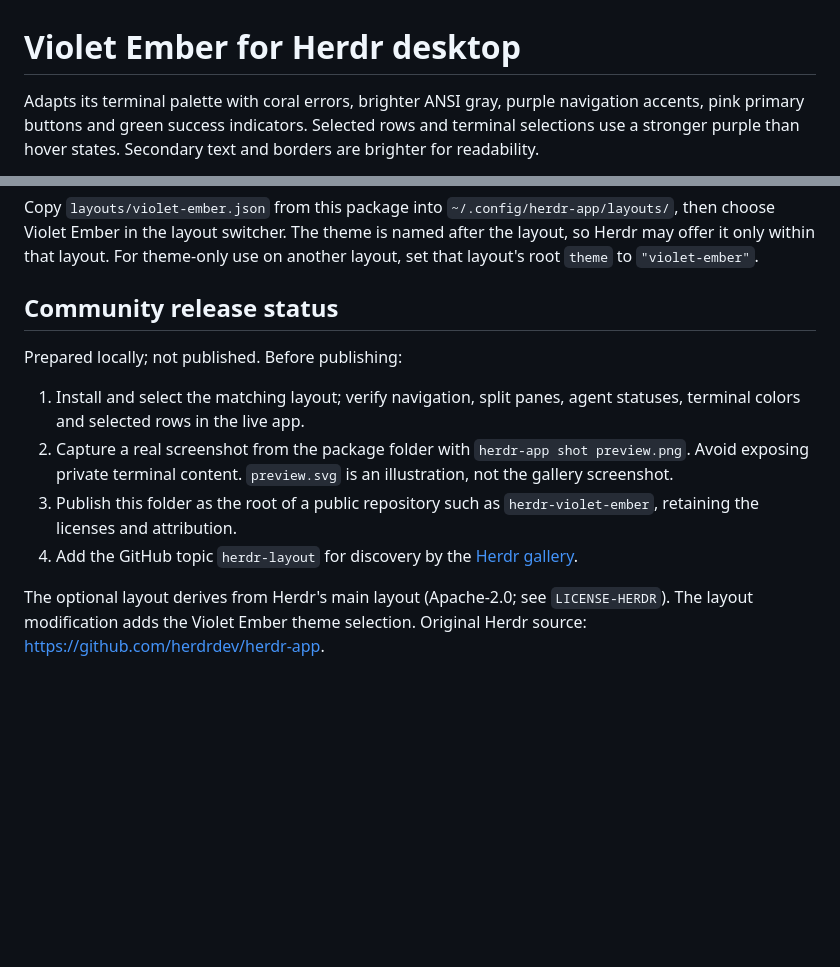
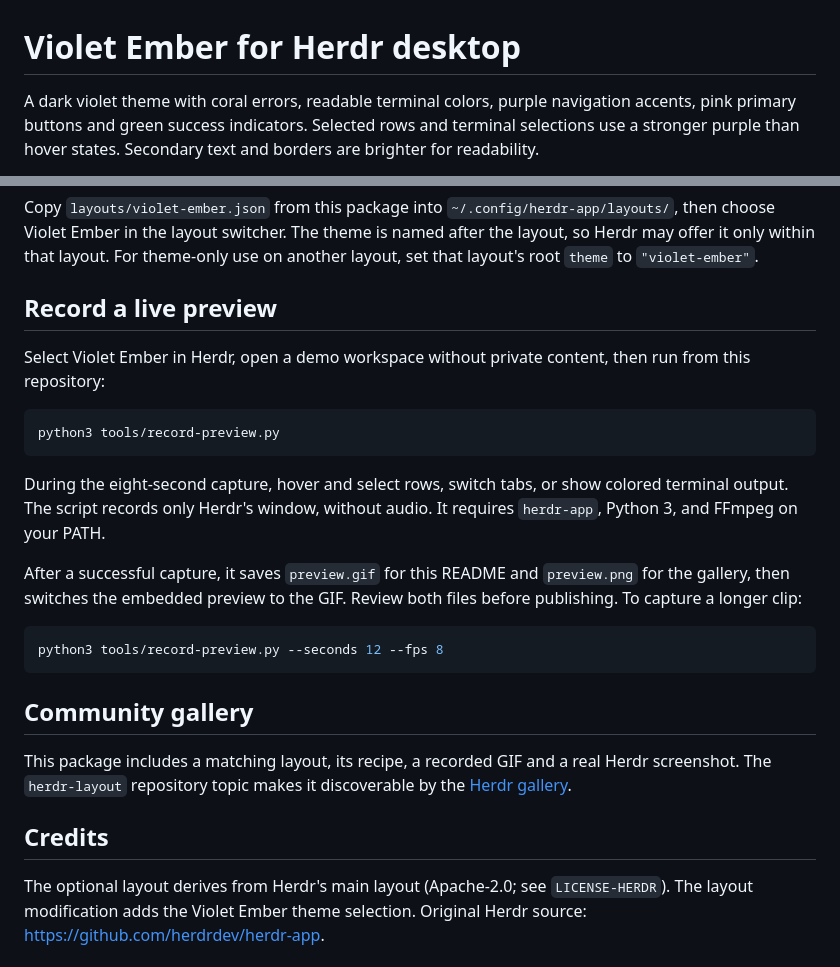
Before and after one commit to jpmmatias/herdr-violet-ember, a Markdown page: README.md, 2 parts joined by grey strips. GitHub-like rendering; blank space fills up the shorter version.

Commit message:
Add recorded Violet Ember preview and publishing documentation

````diff
--- a/README.md
+++ b/README.md
@@ -1,6 +1,6 @@
 # Violet Ember for Herdr desktop
 
-Adapts its terminal palette with coral errors, brighter ANSI gray, purple
+A dark violet theme with coral errors, readable terminal colors, purple
 navigation accents, pink primary buttons and green success indicators.
 Selected rows and terminal selections use a stronger purple than hover states.
 Secondary text and borders are brighter for readability.
@@ -41,19 +43,34 @@ The theme is named after the layout, so Herdr may offer it only within that layo
 For theme-only use on another layout, set that layout's root `theme` to
 `"violet-ember"`.
 
-## Community release status
+## Record a live preview
 
-Prepared locally; not published. Before publishing:
+Select Violet Ember in Herdr, open a demo workspace without private content,
+then run from this repository:
 
-1. Install and select the matching layout; verify navigation, split panes,
-   agent statuses, terminal colors and selected rows in the live app.
-2. Capture a real screenshot from the package folder with
-   `herdr-app shot preview.png`. Avoid exposing private terminal content.
-   `preview.svg` is an illustration, not the gallery screenshot.
-3. Publish this folder as the root of a public repository such as
-   `herdr-violet-ember`, retaining the licenses and attribution.
-4. Add the GitHub topic `herdr-layout` for discovery by the
-   [Herdr gallery](https://herdr.dev/gallery/).
+```sh
+python3 tools/record-preview.py
+```
+
+During the eight-second capture, hover and select rows, switch tabs, or show
+colored terminal output. The script records only Herdr's window, without audio.
+It requires `herdr-app`, Python 3, and FFmpeg on your PATH.
+
+After a successful capture, it saves `preview.gif` for this README and
+`preview.png` for the gallery, then switches the embedded preview to the GIF.
+Review both files before publishing. To capture a longer clip:
+
+```sh
+python3 tools/record-preview.py --seconds 12 --fps 8
+```
+
+## Community gallery
+
+This package includes a matching layout, its recipe, a recorded GIF and a real
+Herdr screenshot. The `herdr-layout` repository topic makes it discoverable by
+the [Herdr gallery](https://herdr.dev/gallery/).
+
+## Credits
 
 The optional layout derives from Herdr's main layout (Apache-2.0; see `LICENSE-HERDR`).
 The layout modification adds the Violet Ember theme selection. Original
````
Also changed, not shown: other parts of README.md (+3 -1 lines), RECIPE.md (+8 -5 lines), preview.png (added), 2 other files.
